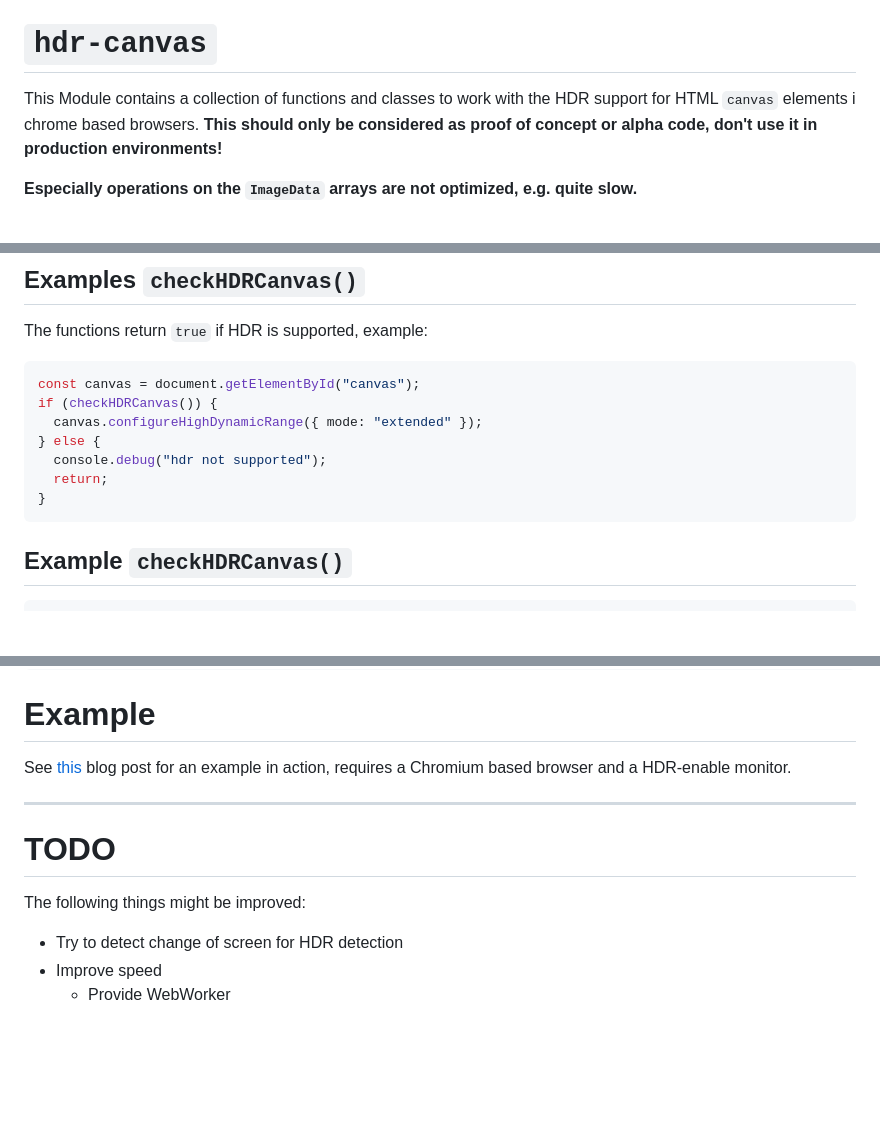
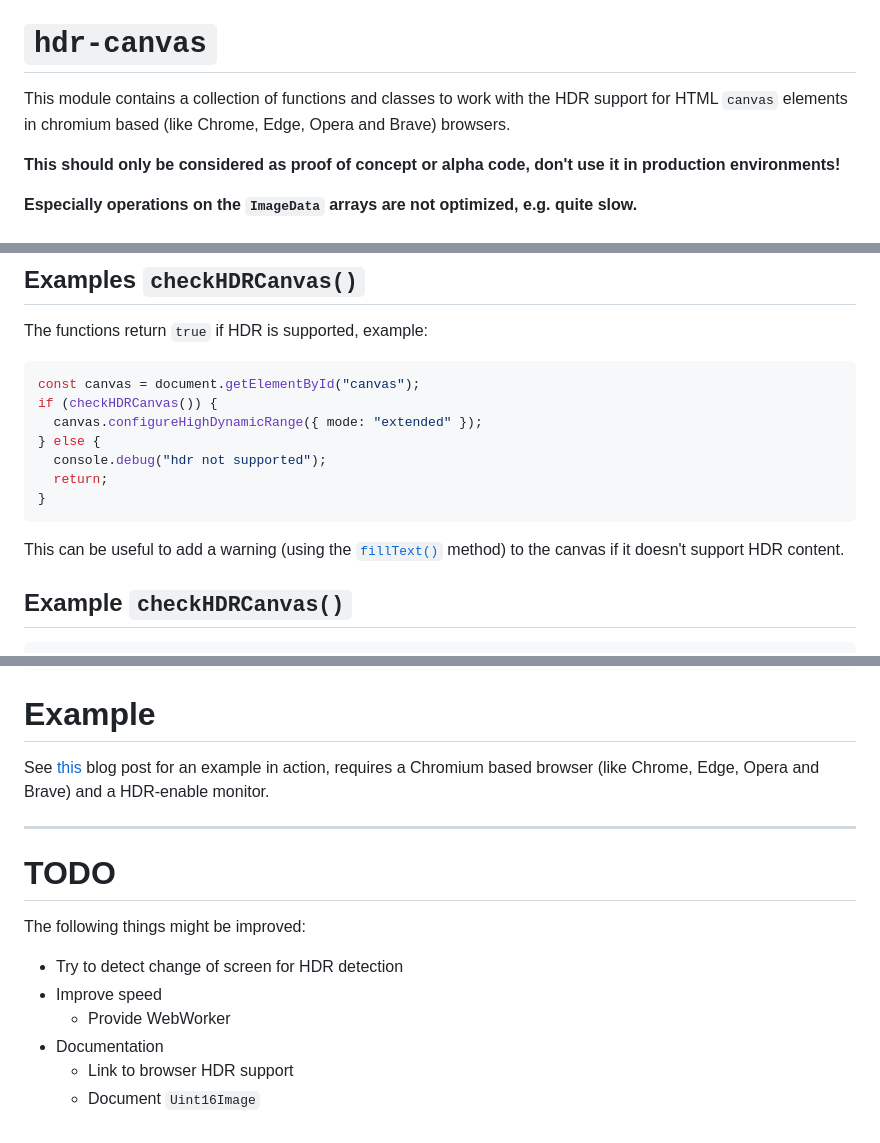
Before and after one commit to cmahnke/hdr-canvas, a Markdown page: README.md, 3 parts joined by grey strips. Rendered like a GitHub page; blank space fills up the shorter version.

````diff
--- a/README.md
+++ b/README.md
@@ -1,6 +1,7 @@
 # `hdr-canvas`
 
-This Module contains a collection of functions and classes to work with the HDR support for HTML `canvas` elements i chrome based browsers.
+This module contains a collection of functions and classes to work with the HDR support for HTML `canvas` elements in chromium based (like Chrome, Edge, Opera and Brave) browsers.
+
 **This should only be considered as proof of concept or alpha code, don't use it in production environments!**
 
 **Especially operations on the `ImageData` arrays are not optimized, e.g. quite slow.**
@@ -26,6 +27,8 @@ if (checkHDRCanvas()) {
   return;
 }
 ```
+
+This can be useful to add a warning (using the [`fillText()`](https://developer.mozilla.org/en-US/docs/Web/API/CanvasRenderingContext2D/fillText) method) to the canvas if it doesn't support HDR content.
 
 ## Example `checkHDRCanvas()`
 
@@ -107,7 +110,7 @@ renderer = new HDRWebGPURenderer({ canvas: canvas, antialias: true });
 
 # Example
 
-See [this](https://christianmahnke.de/en/post/hdr-image-analysis/) blog post for an example in action, requires a Chromium based browser and a HDR-enable monitor.
+See [this](https://christianmahnke.de/en/post/hdr-image-analysis/) blog post for an example in action, requires a Chromium based browser (like Chrome, Edge, Opera and Brave) and a HDR-enable monitor.
 
 ---
 
@@ -118,3 +121,6 @@ The following things might be improved:
 - Try to detect change of screen for HDR detection
 - Improve speed
   - Provide WebWorker
+- Documentation
+  - Link to browser HDR support
+  - Document `Uint16Image`
````
